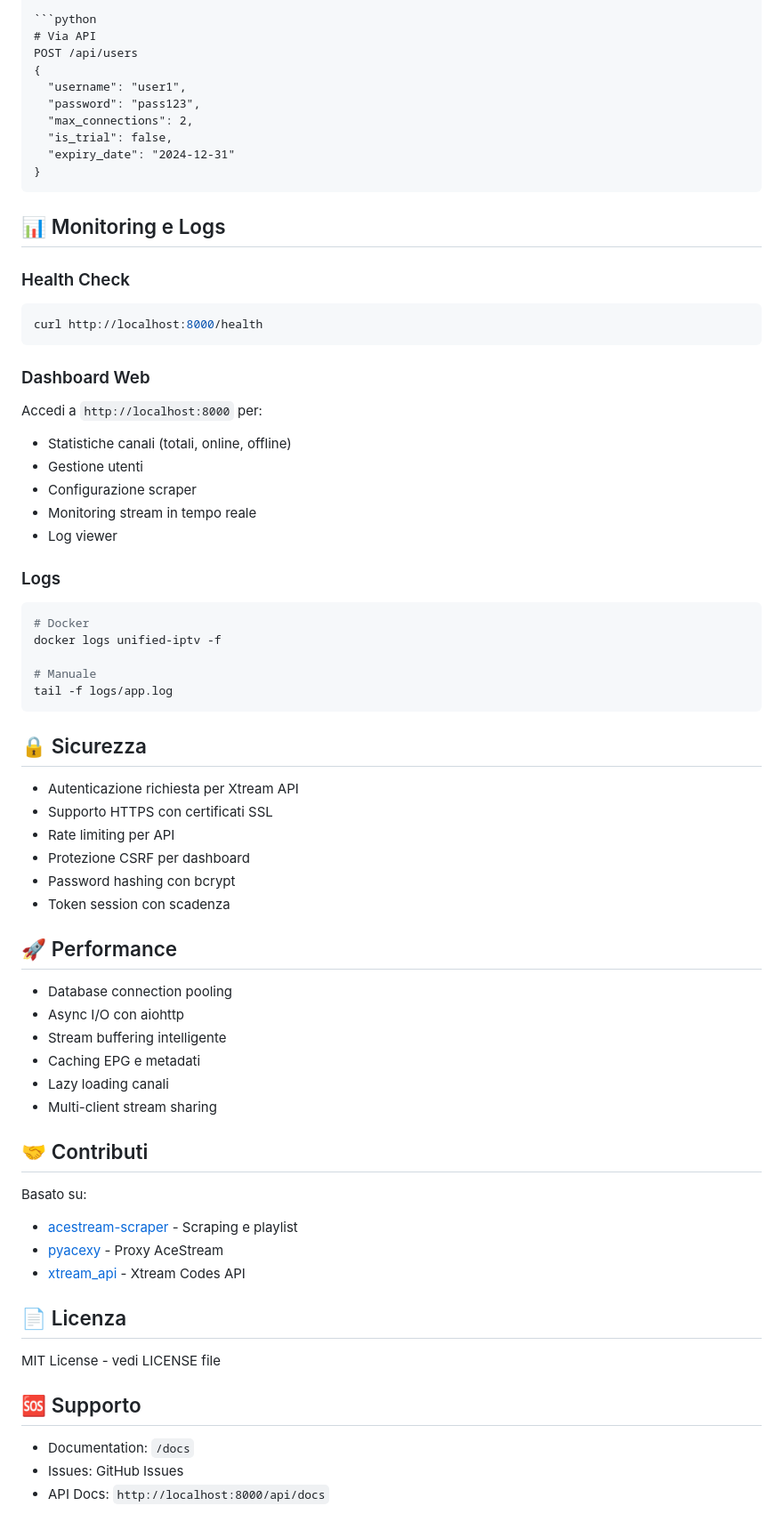
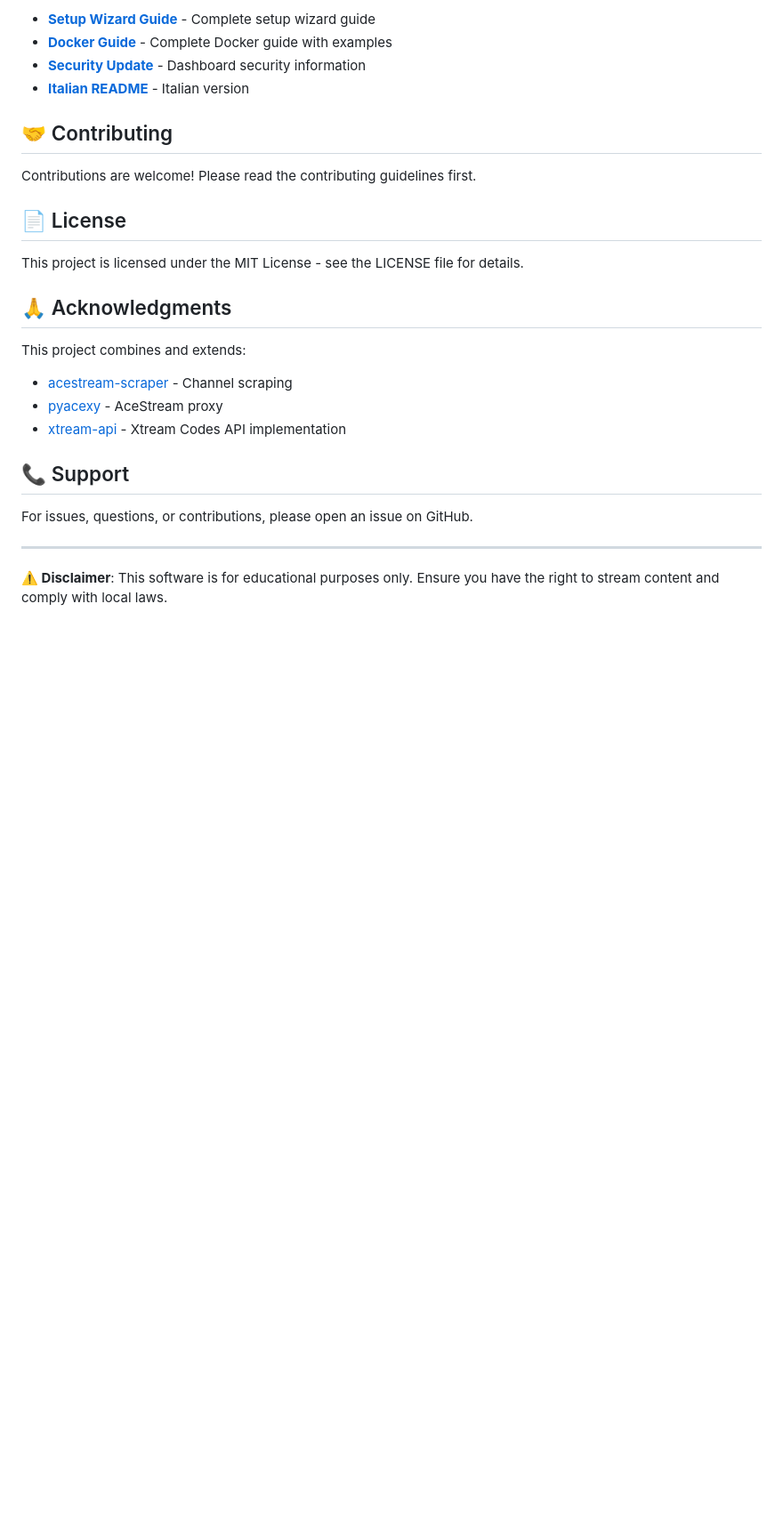
Before and after one commit to wafy80/unified-iptv-acestream, a Markdown page: README.md, the part around one of its changes. Shown at 89% size. Rendered like a GitHub page; blank space fills up the shorter version.

````diff
--- a/README.md
+++ b/README.md
@@ -438,74 +433,28 @@ curl http://localhost:58055/api/epg/status
 
-```python
-# Via API
-POST /api/users
-{
-  "username": "user1",
-  "password": "pass123",
-  "max_connections": 2,
-  "is_trial": false,
-  "expiry_date": "2024-12-31"
-}
-```
+- **[Setup Wizard Guide](QUICK_START_WIZARD.md)** - Complete setup wizard guide
+- **[Docker Guide](DOCKER_GUIDE.md)** - Complete Docker guide with examples
+- **[Security Update](SECURITY_UPDATE.md)** - Dashboard security information
+- **[Italian README](README_IT.md)** - Italian version
 
-## 📊 Monitoring e Logs
+## 🤝 Contributing
 
-### Health Check
+Contributions are welcome! Please read the contributing guidelines first.
 
-```bash
-curl http://localhost:8000/health
-```
+## 📄 License
 
-### Dashboard Web
+This project is licensed under the MIT License - see the LICENSE file for details.
 
-Accedi a `http://localhost:8000` per:
-- Statistiche canali (totali, online, offline)
-- Gestione utenti
-- Configurazione scraper
-- Monitoring stream in tempo reale
-- Log viewer
+## 🙏 Acknowledgments
 
-### Logs
+This project combines and extends:
+- [acestream-scraper](https://github.com/acestream/acestream-scraper) - Channel scraping
+- [pyacexy](https://github.com/pyacexy/pyacexy) - AceStream proxy
+- [xtream-api](https://github.com/xtream-codes/xtream-api) - Xtream Codes API implementation
 
-```bash
-# Docker
-docker logs unified-iptv -f
+## 📞 Support
 
-# Manuale
-tail -f logs/app.log
-```
+For issues, questions, or contributions, please open an issue on GitHub.
 
-## 🔒 Sicurezza
+---
 
-- Autenticazione richiesta per Xtream API
-- Supporto HTTPS con certificati SSL
-- Rate limiting per API
-- Protezione CSRF per dashboard
-- Password hashing con bcrypt
-- Token session con scadenza
-
-## 🚀 Performance
-
-- Database connection pooling
-- Async I/O con aiohttp
-- Stream buffering intelligente
-- Caching EPG e metadati
-- Lazy loading canali
-- Multi-client stream sharing
-
-## 🤝 Contributi
-
-Basato su:
-- [acestream-scraper](https://github.com/Pipepito/acestream-scraper) - Scraping e playlist
-- [pyacexy](https://github.com/Javinator9889/acexy) - Proxy AceStream
-- [xtream_api](https://github.com/Divarion-D/xtream_api) - Xtream Codes API
-
-## 📄 Licenza
-
-MIT License - vedi LICENSE file
-
-## 🆘 Supporto
-
-- Documentation: `/docs`
-- Issues: GitHub Issues
-- API Docs: `http://localhost:8000/api/docs`
+**⚠️ Disclaimer**: This software is for educational purposes only. Ensure you have the right to stream content and comply with local laws.
````
Also changed, not shown: other parts of README.md (+116 -121 lines).
